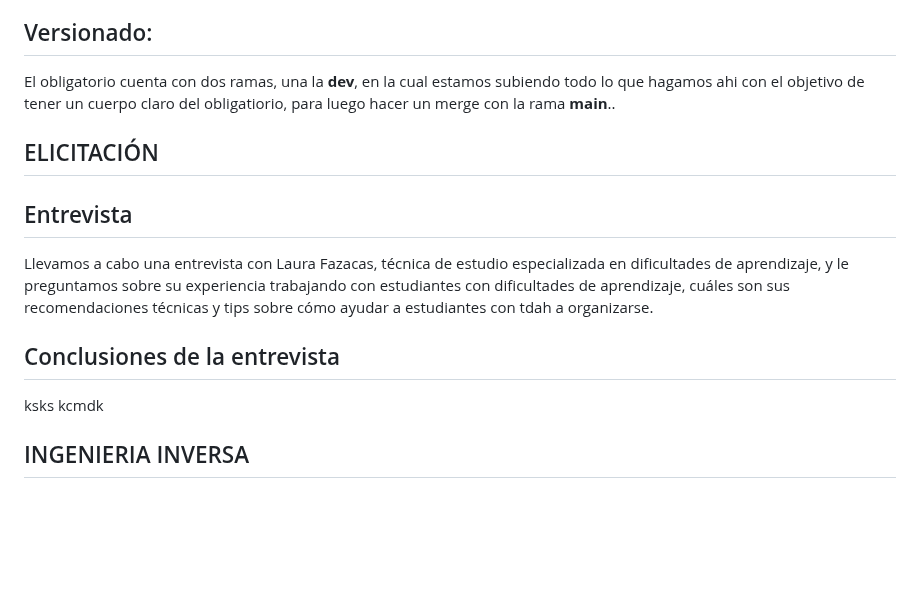
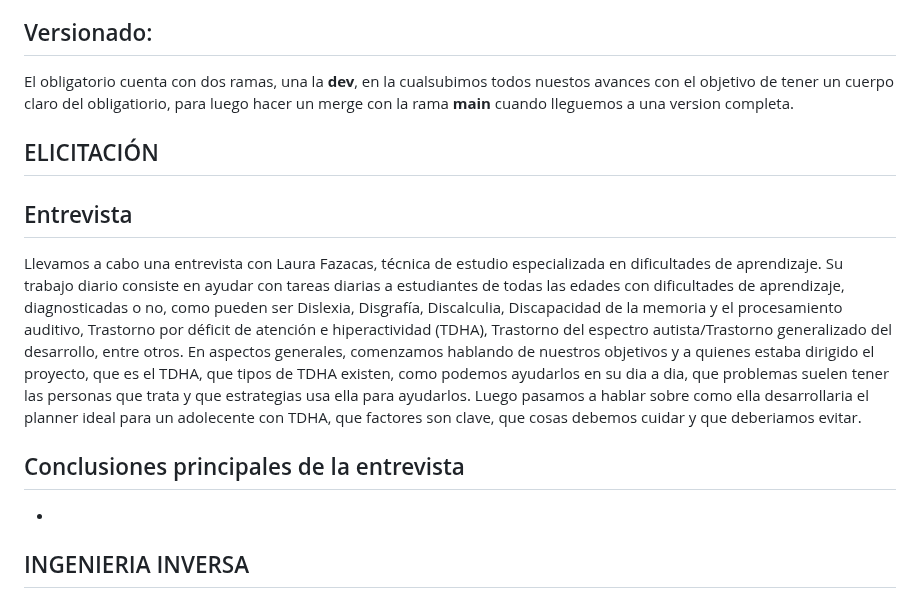
Before and after one commit to IngSoft-FIS-2023-2/obligatorio1-alcarraz-chappuis-vera, a Markdown page: README.md, the part around the change. Drawn GitHub-style; blank space fills up the shorter version.

Commit message:
Update README.md - entrevista aspectos generales

```diff
--- a/README.md
+++ b/README.md
@@ -7,17 +7,19 @@ M4A - Docentes: Alejandro  Adorjan
 ## Repositorio
 Creamos un repositorio en GitHub, en el cual vamos a subir todo nuestro trabajo a este repositorio remoto, utilizando los comandos dados en clase. En él esta el Readme.md en el cual esta todo el trabajo del obligatorio. A su vez, estan presentes las carpetas "casosDeUso" en donde tiene las imagenes correspondientes a los perfiles que considermas adecuados para nuestra aplicación.
 ## Versionado:
-El obligatorio cuenta con dos ramas, una la **dev**, en la cual estamos subiendo todo lo que hagamos ahi con el objetivo de tener un cuerpo claro del obligatiorio, para luego hacer un merge con la rama **main**..
+El obligatorio cuenta con dos ramas, una la **dev**, en la cualsubimos todos nuestos avances con el objetivo de tener un cuerpo claro del obligatiorio, para luego hacer un merge con la rama **main** cuando lleguemos a una version completa.
 
 
 ## ELICITACIÓN
 
 ## Entrevista
-Llevamos a cabo una entrevista con Laura Fazacas, técnica de estudio especializada en dificultades de aprendizaje, y le preguntamos sobre su experiencia trabajando con estudiantes con dificultades de aprendizaje, cuáles son sus recomendaciones técnicas y tips sobre cómo ayudar a estudiantes con tdah a organizarse.
+Llevamos a cabo una entrevista con Laura Fazacas, técnica de estudio especializada en dificultades de aprendizaje.
+Su trabajo diario consiste en ayudar con tareas diarias a estudiantes de todas las edades con dificultades de aprendizaje, diagnosticadas o no, como pueden ser Dislexia, Disgrafía, Discalculia, Discapacidad de la memoria y el procesamiento auditivo, Trastorno por déficit de atención e hiperactividad (TDHA), Trastorno del espectro autista/Trastorno generalizado del desarrollo, entre otros.
+En aspectos generales, comenzamos hablando de nuestros objetivos y a quienes estaba dirigido el proyecto, que es el TDHA, que tipos de TDHA existen, como podemos ayudarlos en su dia a dia, que problemas suelen tener las personas que trata y que estrategias usa ella para ayudarlos.
+Luego pasamos a hablar sobre como ella desarrollaria el planner ideal para un adolecente con TDHA, que factores son clave, que cosas debemos cuidar y que deberiamos evitar.
 
-## Conclusiones de la entrevista
-ksks
-kcmdk
+## Conclusiones principales de la entrevista
+-
 
 
 
```
